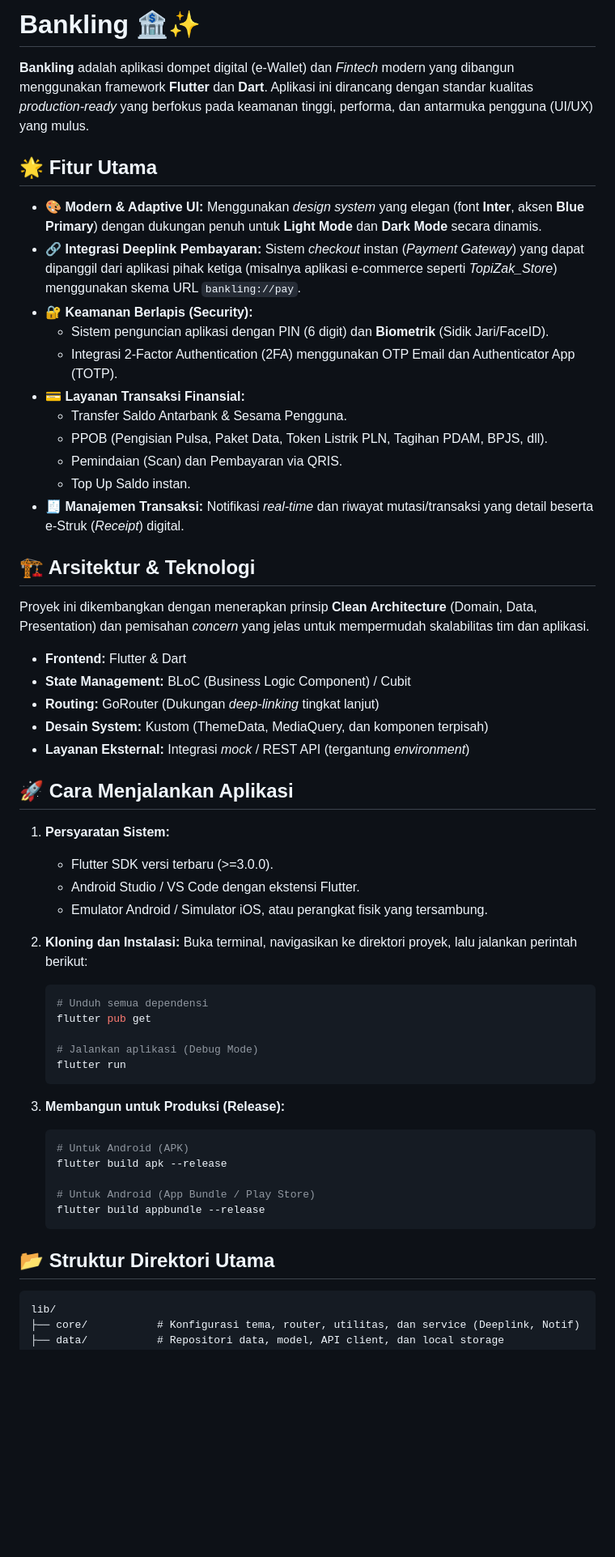
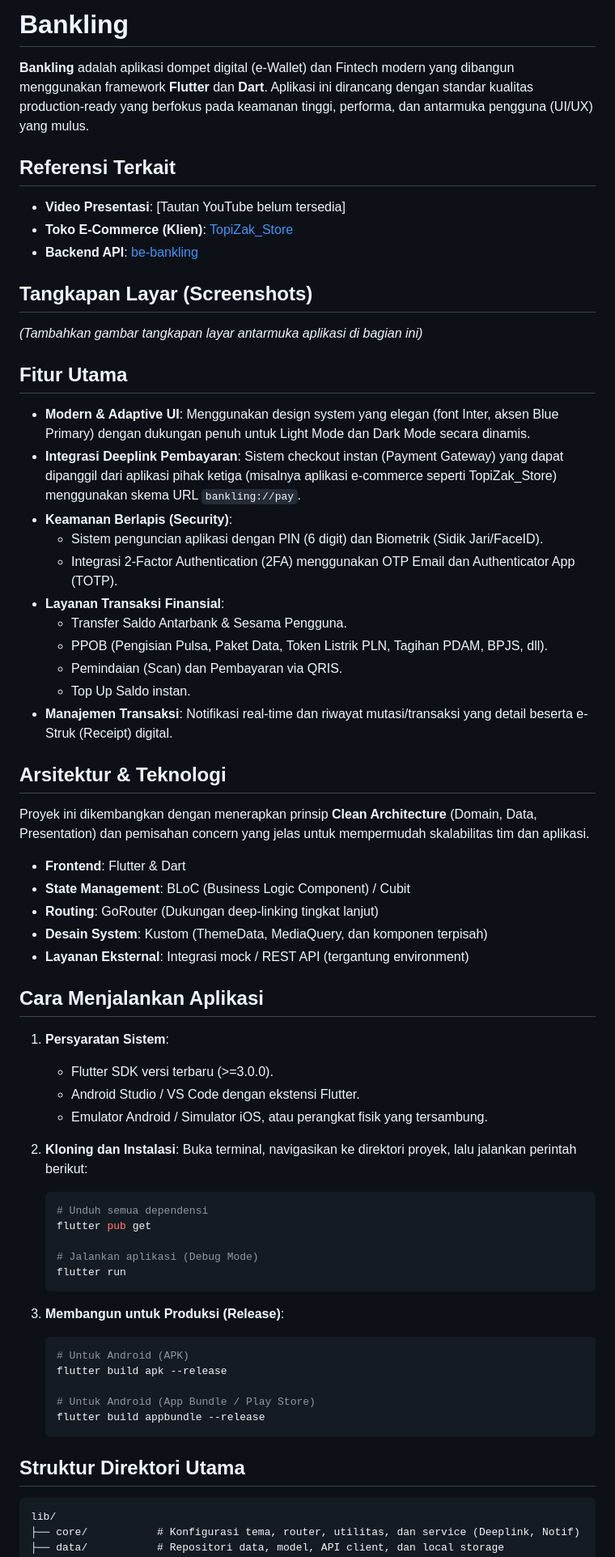
Before and after one commit to rozakgit/uas-banklink, a Markdown page: README.md, the part around one of its changes. Shown at 81% size. Rendered like a GitHub page; blank space fills up the shorter version.

Commit message:
dokumen: memperbarui README untuk menghapus emoji dan menambahkan tautan repositori serta bagian tangkapan layar

````diff
--- a/README.md
+++ b/README.md
@@ -1,39 +1,47 @@
-# Bankling 🏦✨
+# Bankling
 
-**Bankling** adalah aplikasi dompet digital (e-Wallet) dan *Fintech* modern yang dibangun menggunakan framework **Flutter** dan **Dart**. Aplikasi ini dirancang dengan standar kualitas *production-ready* yang berfokus pada keamanan tinggi, performa, dan antarmuka pengguna (UI/UX) yang mulus.
+**Bankling** adalah aplikasi dompet digital (e-Wallet) dan Fintech modern yang dibangun menggunakan framework **Flutter** dan **Dart**. Aplikasi ini dirancang dengan standar kualitas production-ready yang berfokus pada keamanan tinggi, performa, dan antarmuka pengguna (UI/UX) yang mulus.
 
-## 🌟 Fitur Utama
+## Referensi Terkait
+- **Video Presentasi**: [Tautan YouTube belum tersedia]
+- **Toko E-Commerce (Klien)**: [TopiZak_Store](https://github.com/rozakgit/TopiZak_Store.git)
+- **Backend API**: [be-bankling](https://github.com/rozakgit/be-bankling.git)
 
-- **🎨 Modern & Adaptive UI:** Menggunakan *design system* yang elegan (font **Inter**, aksen **Blue Primary**) dengan dukungan penuh untuk **Light Mode** dan **Dark Mode** secara dinamis.
-- **🔗 Integrasi Deeplink Pembayaran:** Sistem *checkout* instan (*Payment Gateway*) yang dapat dipanggil dari aplikasi pihak ketiga (misalnya aplikasi e-commerce seperti *TopiZak_Store*) menggunakan skema URL `bankling://pay`.
-- **🔐 Keamanan Berlapis (Security):**
-  - Sistem penguncian aplikasi dengan PIN (6 digit) dan **Biometrik** (Sidik Jari/FaceID).
+## Tangkapan Layar (Screenshots)
+*(Tambahkan gambar tangkapan layar antarmuka aplikasi di bagian ini)*
+
+## Fitur Utama
+
+- **Modern & Adaptive UI**: Menggunakan design system yang elegan (font Inter, aksen Blue Primary) dengan dukungan penuh untuk Light Mode dan Dark Mode secara dinamis.
+- **Integrasi Deeplink Pembayaran**: Sistem checkout instan (Payment Gateway) yang dapat dipanggil dari aplikasi pihak ketiga (misalnya aplikasi e-commerce seperti TopiZak_Store) menggunakan skema URL `bankling://pay`.
+- **Keamanan Berlapis (Security)**:
+  - Sistem penguncian aplikasi dengan PIN (6 digit) dan Biometrik (Sidik Jari/FaceID).
   - Integrasi 2-Factor Authentication (2FA) menggunakan OTP Email dan Authenticator App (TOTP).
-- **💳 Layanan Transaksi Finansial:**
+- **Layanan Transaksi Finansial**:
   - Transfer Saldo Antarbank & Sesama Pengguna.
   - PPOB (Pengisian Pulsa, Paket Data, Token Listrik PLN, Tagihan PDAM, BPJS, dll).
   - Pemindaian (Scan) dan Pembayaran via QRIS.
   - Top Up Saldo instan.
-- **🧾 Manajemen Transaksi:** Notifikasi *real-time* dan riwayat mutasi/transaksi yang detail beserta e-Struk (*Receipt*) digital.
+- **Manajemen Transaksi**: Notifikasi real-time dan riwayat mutasi/transaksi yang detail beserta e-Struk (Receipt) digital.
 
-## 🏗 Arsitektur & Teknologi
+## Arsitektur & Teknologi
 
-Proyek ini dikembangkan dengan menerapkan prinsip **Clean Architecture** (Domain, Data, Presentation) dan pemisahan *concern* yang jelas untuk mempermudah skalabilitas tim dan aplikasi.
+Proyek ini dikembangkan dengan menerapkan prinsip **Clean Architecture** (Domain, Data, Presentation) dan pemisahan concern yang jelas untuk mempermudah skalabilitas tim dan aplikasi.
 
-- **Frontend:** Flutter & Dart
-- **State Management:** BLoC (Business Logic Component) / Cubit
-- **Routing:** GoRouter (Dukungan *deep-linking* tingkat lanjut)
-- **Desain System:** Kustom (ThemeData, MediaQuery, dan komponen terpisah)
-- **Layanan Eksternal:** Integrasi *mock* / REST API (tergantung *environment*)
+- **Frontend**: Flutter & Dart
+- **State Management**: BLoC (Business Logic Component) / Cubit
+- **Routing**: GoRouter (Dukungan deep-linking tingkat lanjut)
+- **Desain System**: Kustom (ThemeData, MediaQuery, dan komponen terpisah)
+- **Layanan Eksternal**: Integrasi mock / REST API (tergantung environment)
 
-## 🚀 Cara Menjalankan Aplikasi
+## Cara Menjalankan Aplikasi
 
-1. **Persyaratan Sistem:**
+1. **Persyaratan Sistem**:
    - Flutter SDK versi terbaru (>=3.0.0).
    - Android Studio / VS Code dengan ekstensi Flutter.
    - Emulator Android / Simulator iOS, atau perangkat fisik yang tersambung.
 
-2. **Kloning dan Instalasi:**
+2. **Kloning dan Instalasi**:
    Buka terminal, navigasikan ke direktori proyek, lalu jalankan perintah berikut:
    ```bash
    # Unduh semua dependensi
@@ -43,7 +51,7 @@ Proyek ini dikembangkan dengan menerapkan prinsip **Clean Architecture** (Domain
    flutter run
    ```
 
-3. **Membangun untuk Produksi (Release):**
+3. **Membangun untuk Produksi (Release)**:
    ```bash
    # Untuk Android (APK)
    flutter build apk --release
@@ -52,7 +60,7 @@ Proyek ini dikembangkan dengan menerapkan prinsip **Clean Architecture** (Domain
    flutter build appbundle --release
    ```
 
-## 📂 Struktur Direktori Utama
+## Struktur Direktori Utama
 
 ```
 lib/
````
Also changed, not shown: other parts of README.md (+2 -2 lines).
